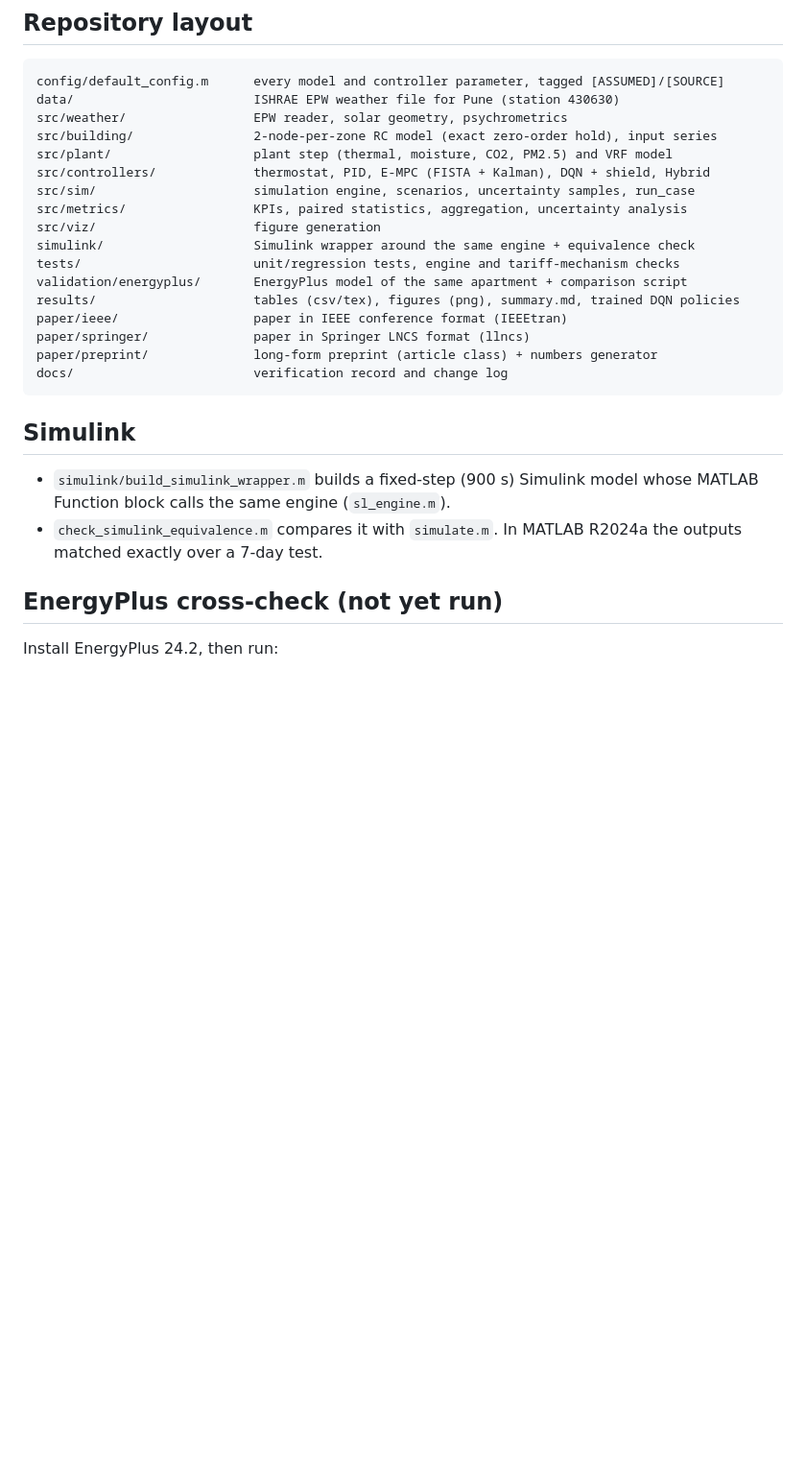
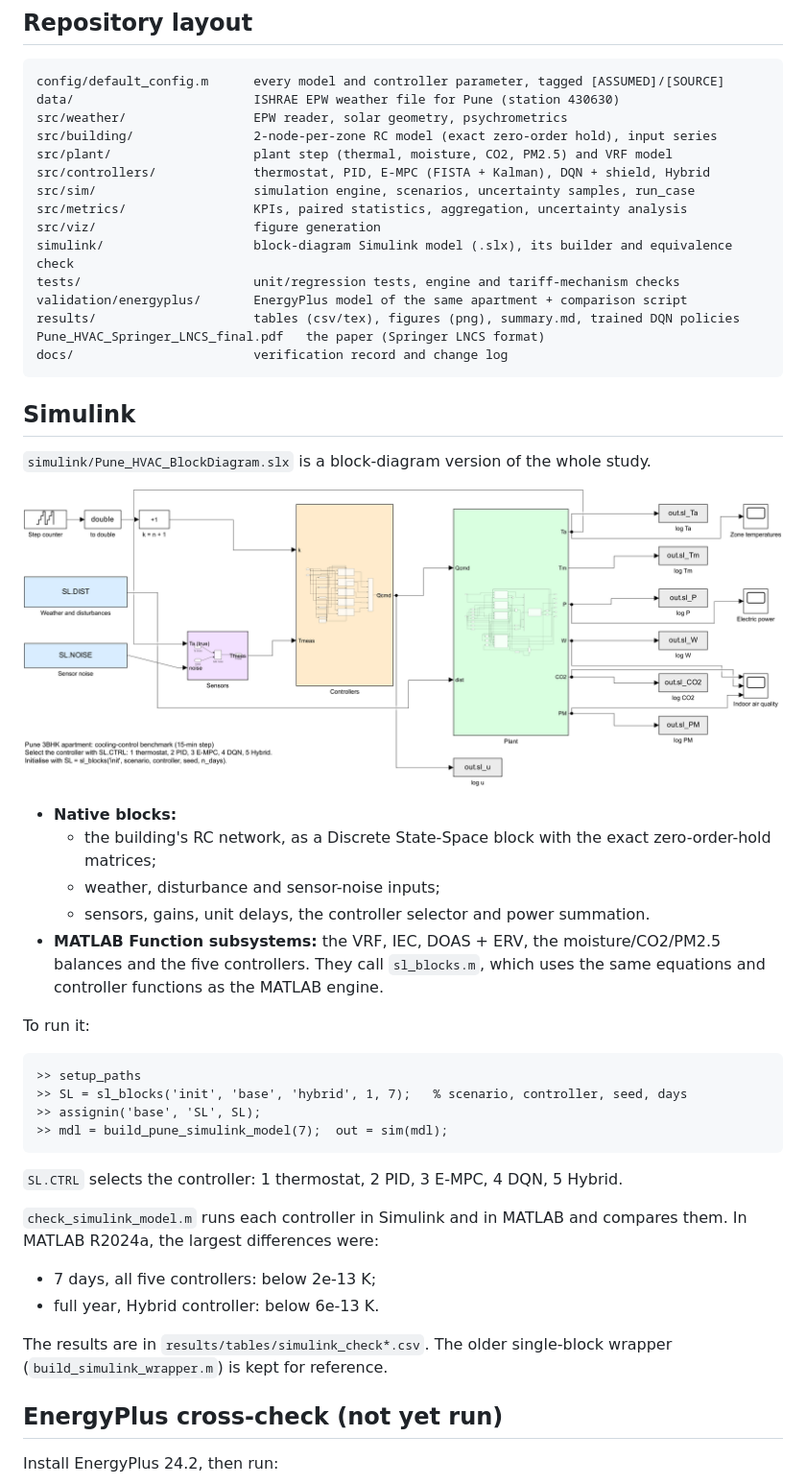
Before and after one commit to danup415/Comparison-Of-Various-Control-Strategies-on-HVAC, a Markdown page: README.md, the part around the change. Shown at 96% size. Drawn GitHub-style; pictures changed too: results/figures/Simulink_top.png (added); blank space fills up the shorter version.

Commit message:
Add block-diagram Simulink model with equivalence check; update README and verification record

````diff
--- a/README.md
+++ b/README.md
@@ -64,22 +64,47 @@ src/controllers/             thermostat, PID, E-MPC (FISTA + Kalman), DQN + shie
 src/sim/                     simulation engine, scenarios, uncertainty samples, run_case
 src/metrics/                 KPIs, paired statistics, aggregation, uncertainty analysis
 src/viz/                     figure generation
-simulink/                    Simulink wrapper around the same engine + equivalence check
+simulink/                    block-diagram Simulink model (.slx), its builder and equivalence check
 tests/                       unit/regression tests, engine and tariff-mechanism checks
 validation/energyplus/       EnergyPlus model of the same apartment + comparison script
 results/                     tables (csv/tex), figures (png), summary.md, trained DQN policies
-paper/ieee/                  paper in IEEE conference format (IEEEtran)
-paper/springer/              paper in Springer LNCS format (llncs)
-paper/preprint/              long-form preprint (article class) + numbers generator
+Pune_HVAC_Springer_LNCS_final.pdf   the paper (Springer LNCS format)
 docs/                        verification record and change log
 ```
 
 ## Simulink
 
-- `simulink/build_simulink_wrapper.m` builds a fixed-step (900 s) Simulink model whose
-  MATLAB Function block calls the same engine (`sl_engine.m`).
-- `check_simulink_equivalence.m` compares it with `simulate.m`. In MATLAB R2024a the
-  outputs matched exactly over a 7-day test.
+`simulink/Pune_HVAC_BlockDiagram.slx` is a block-diagram version of the whole study.
+
+![Simulink model](results/figures/Simulink_top.png)
+
+- **Native blocks:**
+  - the building's RC network, as a Discrete State-Space block with the exact
+    zero-order-hold matrices;
+  - weather, disturbance and sensor-noise inputs;
+  - sensors, gains, unit delays, the controller selector and power summation.
+- **MATLAB Function subsystems:** the VRF, IEC, DOAS + ERV, the moisture/CO2/PM2.5
+  balances and the five controllers. They call `sl_blocks.m`, which uses the same
+  equations and controller functions as the MATLAB engine.
+
+To run it:
+
+```matlab
+>> setup_paths
+>> SL = sl_blocks('init', 'base', 'hybrid', 1, 7);   % scenario, controller, seed, days
+>> assignin('base', 'SL', SL);
+>> mdl = build_pune_simulink_model(7);  out = sim(mdl);
+```
+
+`SL.CTRL` selects the controller: 1 thermostat, 2 PID, 3 E-MPC, 4 DQN, 5 Hybrid.
+
+`check_simulink_model.m` runs each controller in Simulink and in MATLAB and compares
+them. In MATLAB R2024a, the largest differences were:
+- 7 days, all five controllers: below 2e-13 K;
+- full year, Hybrid controller: below 6e-13 K.
+
+The results are in `results/tables/simulink_check*.csv`. The older single-block wrapper
+(`build_simulink_wrapper.m`) is kept for reference.
 
 ## EnergyPlus cross-check (not yet run)
 
````
Also changed, not shown: docs/VERIFICATION.md (+2 -0 lines), results/figures/Simulink_controllers.png (added), results/figures/Simulink_plant.png (added), 7 other files.
